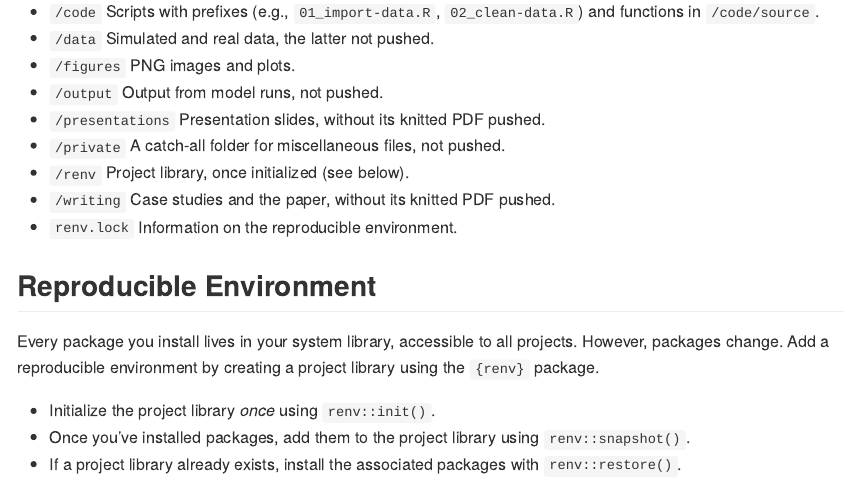
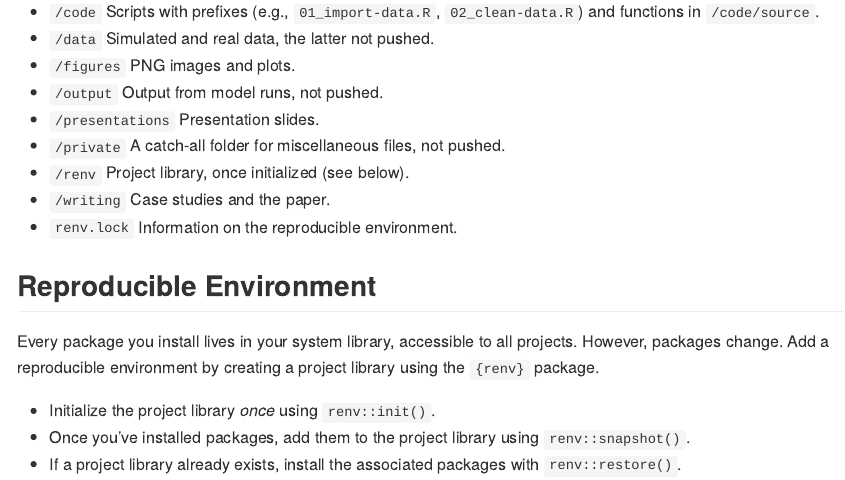
Before and after one commit to marcdotson/repo-template, a Quarto document (README.qmd): the page in a window 1100 px wide, from 370 px down. The pictures show the output file README.md that the author committed with the source, drawn offline in the style of GitHub.

Commit message:
Cleaned up .pdf references

```diff
--- a/README.qmd
+++ b/README.qmd
@@ -13,10 +13,10 @@ Lorem ipsum dolor sit amet, consectetur adipiscing elit, sed do eiusmod tempor i
 - `/data` Simulated and real data, the latter not pushed.
 - `/figures` PNG images and plots.
 - `/output` Output from model runs, not pushed.
-- `/presentations` Presentation slides, without its knitted PDF pushed.
+- `/presentations` Presentation slides.
 - `/private` A catch-all folder for miscellaneous files, not pushed.
 - `/renv` Project library, once initialized (see below).
-- `/writing` Case studies and the paper, without its knitted PDF pushed.
+- `/writing` Case studies and the paper.
 - `renv.lock` Information on the reproducible environment.
 
 ## Reproducible Environment
```
Also changed, not shown: presentations/README.qmd (+1 -1 lines), writing/README.qmd (+1 -1 lines), README.md, presentations/README.md, writing/README.md.
